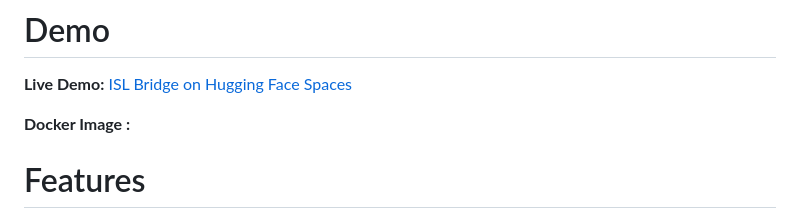
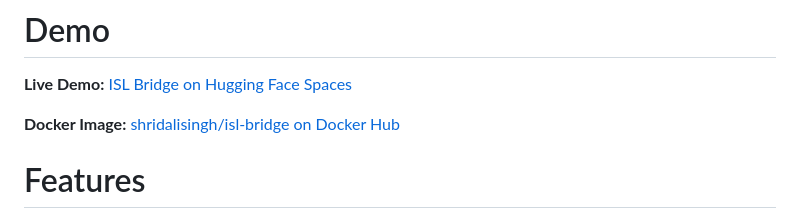
Before and after one commit to ShridaliSingh/ISL_Bridge, a Markdown page: README.md, the part around the change. Drawn GitHub-style.

Commit message:
update README with Docker Hub link

```diff
--- a/README.md
+++ b/README.md
@@ -16,7 +16,7 @@ ISL Bridge is a real-time tool that helps hearing people understand Indian Sign
 # Demo
 **Live Demo:** [ISL Bridge on Hugging Face Spaces](https://huggingface.co/spaces/ShridaliSingh/ISL_Bridge)
 
-**Docker Image :**
+**Docker Image:** [shridalisingh/isl-bridge on Docker Hub](https://hub.docker.com/r/shridalisingh/isl-bridge)
 
 
 # Features
```
